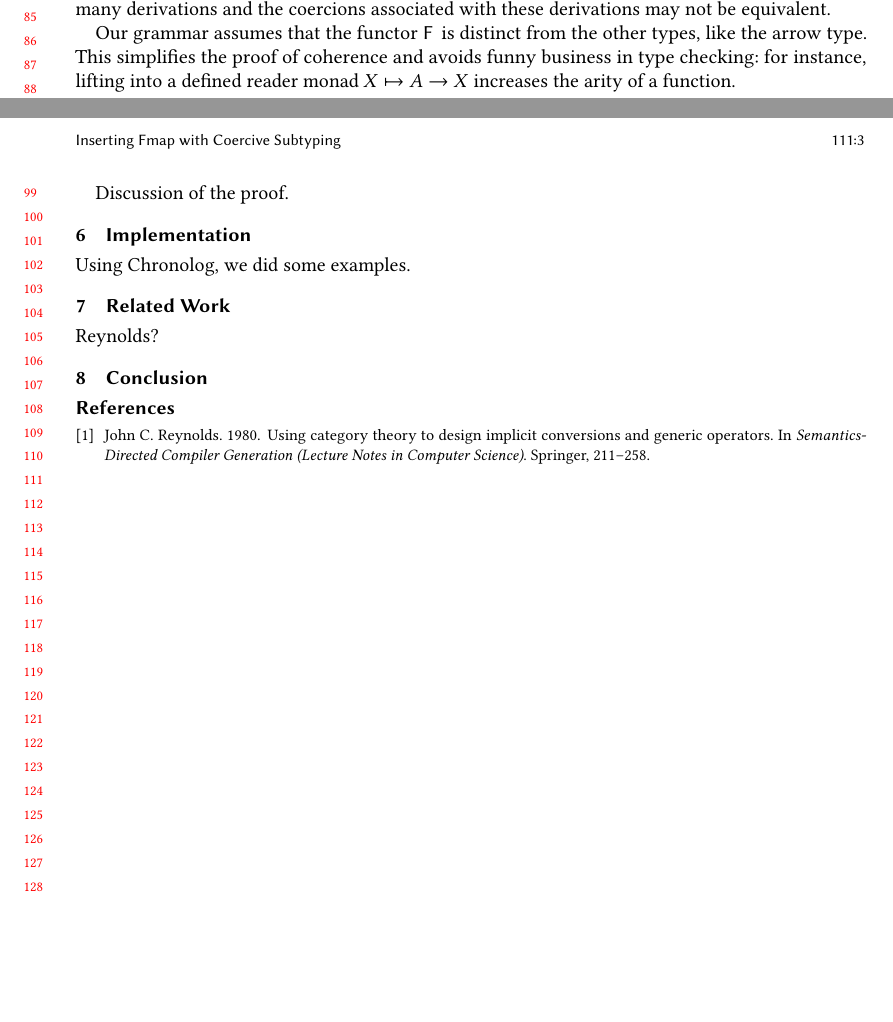
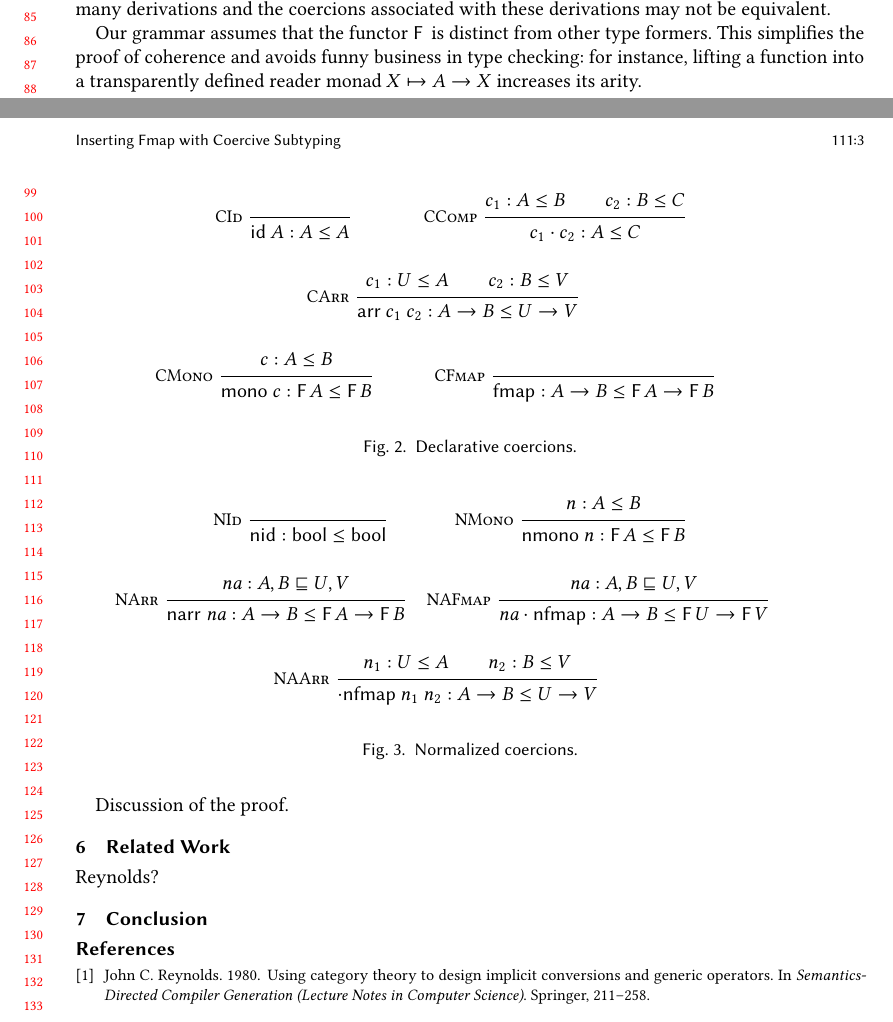
Before and after one commit to astump/fam-coercions-paper, a LaTeX paper (haskell26/paper.tex, which reads haskell26/definitions.tex): two parts of pages 2 and 3 of 3, joined at a grey line, cut so that both start at the same text, the shorter picture padded with empty space. Compiled offline with pdfLaTeX.

Commit message:
more figures

```diff
--- a/haskell26/definitions.tex
+++ b/haskell26/definitions.tex
@@ -99,3 +99,17 @@
 \newcommand{\nf}{\mathsf{nf}\,}
 \newcommand{\F}{\mathsf{F}\,}
 \newcommand{\id}{\mathsf{id}}
+
+\newcommand{\cid}[1]{\mathsf{id}\ #1}
+\newcommand{\ccomp}[2]{#1 \cdot #2}
+\newcommand{\carr}{\mathsf{arr}}
+\newcommand{\cmono}{\mathsf{mono}}
+\newcommand{\cfmap}{\mathsf{fmap}}
+
+\newcommand{\nid}{\mathsf{nid}}
+\newcommand{\narr}{\mathsf{narr}}
+\newcommand{\nmono}{\mathsf{nmono}}
+\newcommand{\nfmap}{\cdot \mathsf{nfmap}}
+\newcommand{\naarr}{\cdot \mathsf{nfmap}}
+
+\newcommand{\tbool}{\mathsf{bool}}
--- a/haskell26/paper.tex
+++ b/haskell26/paper.tex
@@ -249,10 +249,10 @@ They are also questionable from a semantic point of view because a single
 judgment may have many derivations and the coercions associated with these
 derivations may not be equivalent.
 
-Our grammar assumes that the functor \(\F\) is distinct from the other types,
-like the arrow type. This simplifies the proof of coherence and avoids funny
-business in type checking: for instance, lifting into a defined reader monad
-\(X \mapsto A \to X\) increases the arity of a function.
+Our grammar assumes that the functor \(\F\) is distinct from other type
+formers. This simplifies the proof of coherence and avoids funny business in
+type checking: for instance, lifting a function into a transparently defined
+reader monad \(X \mapsto A \to X\) increases its arity.
 
 \begin{figure}
   \begin{minipage}{0.25\textwidth}
@@ -283,17 +283,49 @@ business in type checking: for instance, lifting into a defined reader monad
 
 \section{Coercions}
 The coercions correspond to the rules of \cref{fig:calculus}.
+\begin{figure}
+  \begin{mathpar}
+    \inferrule*[Left=CId]{ }{\cid{A} : A \leq A}
+
+    \inferrule*[Left=CComp]
+      {c_1 : A \leq B \\ c_2 : B \leq C}
+      {\ccomp{c_1}{c_2} : A \leq C}
+  \\
+    \inferrule*[Left=CArr]
+      {c_1 : U \leq A \\ c_2 : B \leq V}{\carr\ c_1\ c_2 : A \to B \leq U \to V}
+ \\
+    \inferrule*[Left=CMono]{c : A \leq B}{\cmono\ c : \F A \leq \F B}
+
+    \inferrule*[Left=CFmap]{ }{\cfmap : A \to B \leq \F A \to \F B}
+  \end{mathpar}
+  \caption{Declarative coercions.}\label{fig:calculus}
+\end{figure}
 
 \section{Normal Coercions}
 Grammar of n, ne
+\begin{figure}
+  \begin{mathpar}
+    \inferrule*[Left=NId]{ }{\nid : \tbool \leq \tbool}
+
+    \inferrule*[Left=NMono]{n : A \leq B}{\nmono\ n : \F A \leq \F B}
+    \\
+    \inferrule*[Left=NArr]
+      {\mathit{na} : A, B \sqsubseteq U, V}{\narr\ \mathit{na} : A \to B \leq \F A \to \F B}
+
+    \inferrule*[Left=NAFmap]
+      {\mathit{na} : A, B \sqsubseteq U, V}{\mathit{na} \nfmap
+      : A \to B \leq \F U  \to \F V}
+
+    \inferrule*[Left=NAArr]
+      {n_1 : U \leq A \\ n_2 : B \leq V}{\naarr\ n_1\ n_2 : A \to B \leq U  \to V}
+  \end{mathpar}
+  \caption{Normalized coercions.}\label{fig:calculus}
+\end{figure}
 
 \section{Soundness and Completeness}
 Discussion of the NbE method.
 
 Discussion of the proof.
-
-\section{Implementation}
-Using Chronolog, we did some examples.
 
 \section{Related Work}
 Reynolds?
```
Also changed, not shown: haskell26/paper.pdf, haskell26/paper.tex (2 more changed lines).
